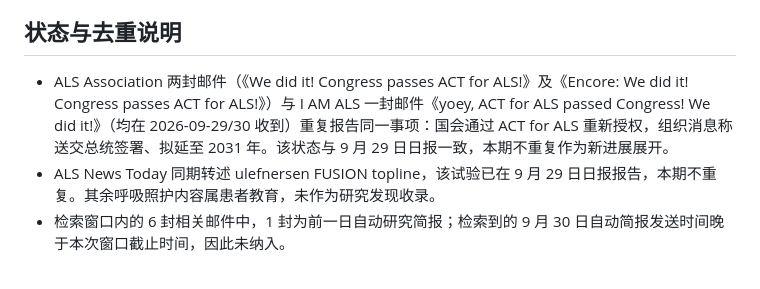
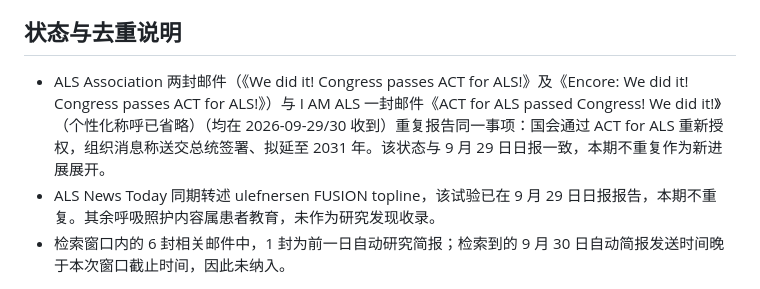
Before and after one commit to YoeyVol/als-daily-research-briefing, a Markdown page: 2026-09-30.md, the part around the change. Rendered like a GitHub page.

Commit message:
Remove personalized salutation from public briefing

```diff
--- a/2026-09-30.md
+++ b/2026-09-30.md
@@ -24,6 +24,6 @@
 
 ## 状态与去重说明
 
-- ALS Association 两封邮件（《We did it! Congress passes ACT for ALS!》及《Encore: We did it! Congress passes ACT for ALS!》）与 I AM ALS 一封邮件《yoey, ACT for ALS passed Congress! We did it!》（均在 2026-09-29/30 收到）重复报告同一事项：国会通过 ACT for ALS 重新授权，组织消息称送交总统签署、拟延至 2031 年。该状态与 9 月 29 日日报一致，本期不重复作为新进展展开。
+- ALS Association 两封邮件（《We did it! Congress passes ACT for ALS!》及《Encore: We did it! Congress passes ACT for ALS!》）与 I AM ALS 一封邮件《ACT for ALS passed Congress! We did it!》（个性化称呼已省略）（均在 2026-09-29/30 收到）重复报告同一事项：国会通过 ACT for ALS 重新授权，组织消息称送交总统签署、拟延至 2031 年。该状态与 9 月 29 日日报一致，本期不重复作为新进展展开。
 - ALS News Today 同期转述 ulefnersen FUSION topline，该试验已在 9 月 29 日日报报告，本期不重复。其余呼吸照护内容属患者教育，未作为研究发现收录。
 - 检索窗口内的 6 封相关邮件中，1 封为前一日自动研究简报；检索到的 9 月 30 日自动简报发送时间晚于本次窗口截止时间，因此未纳入。
```
